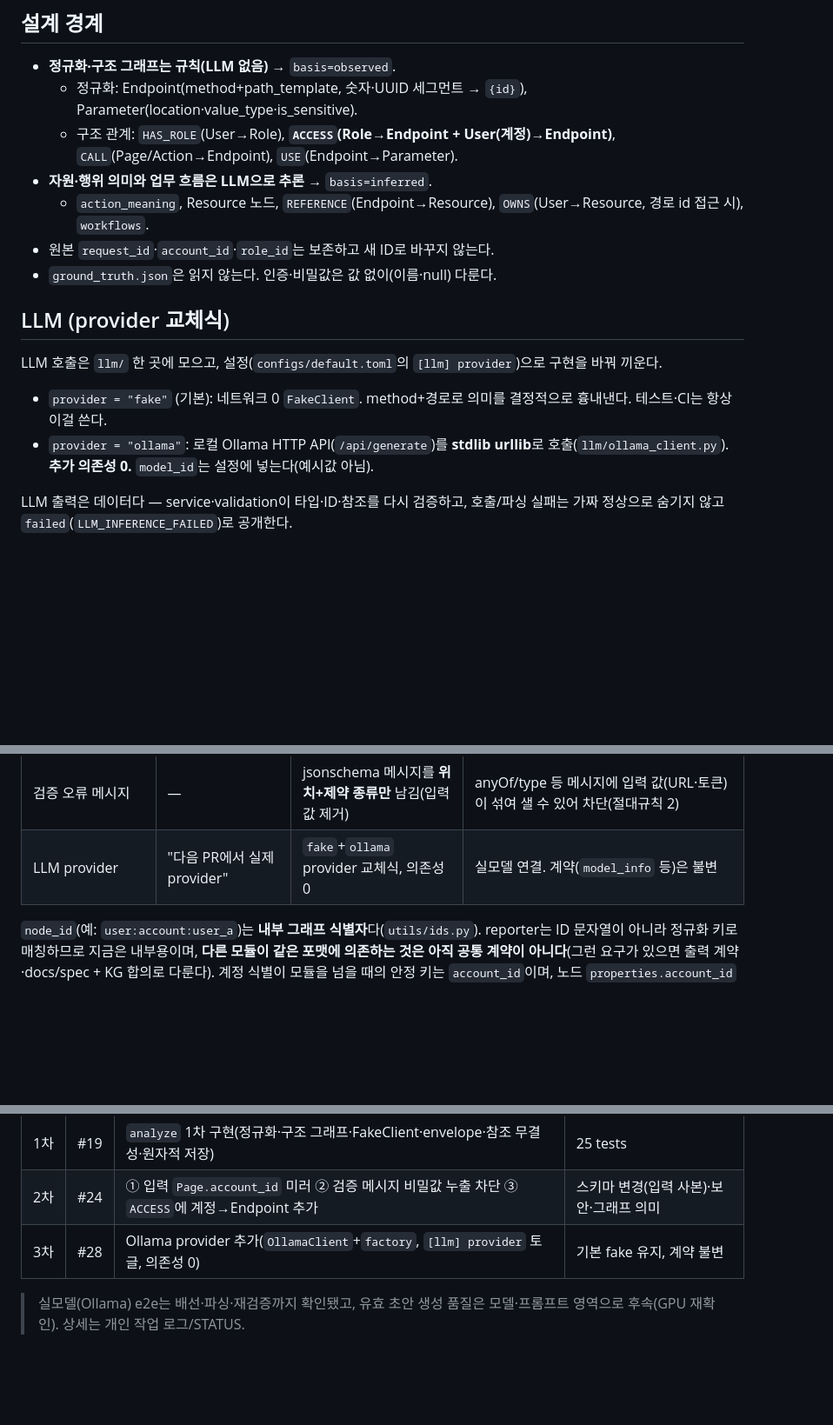
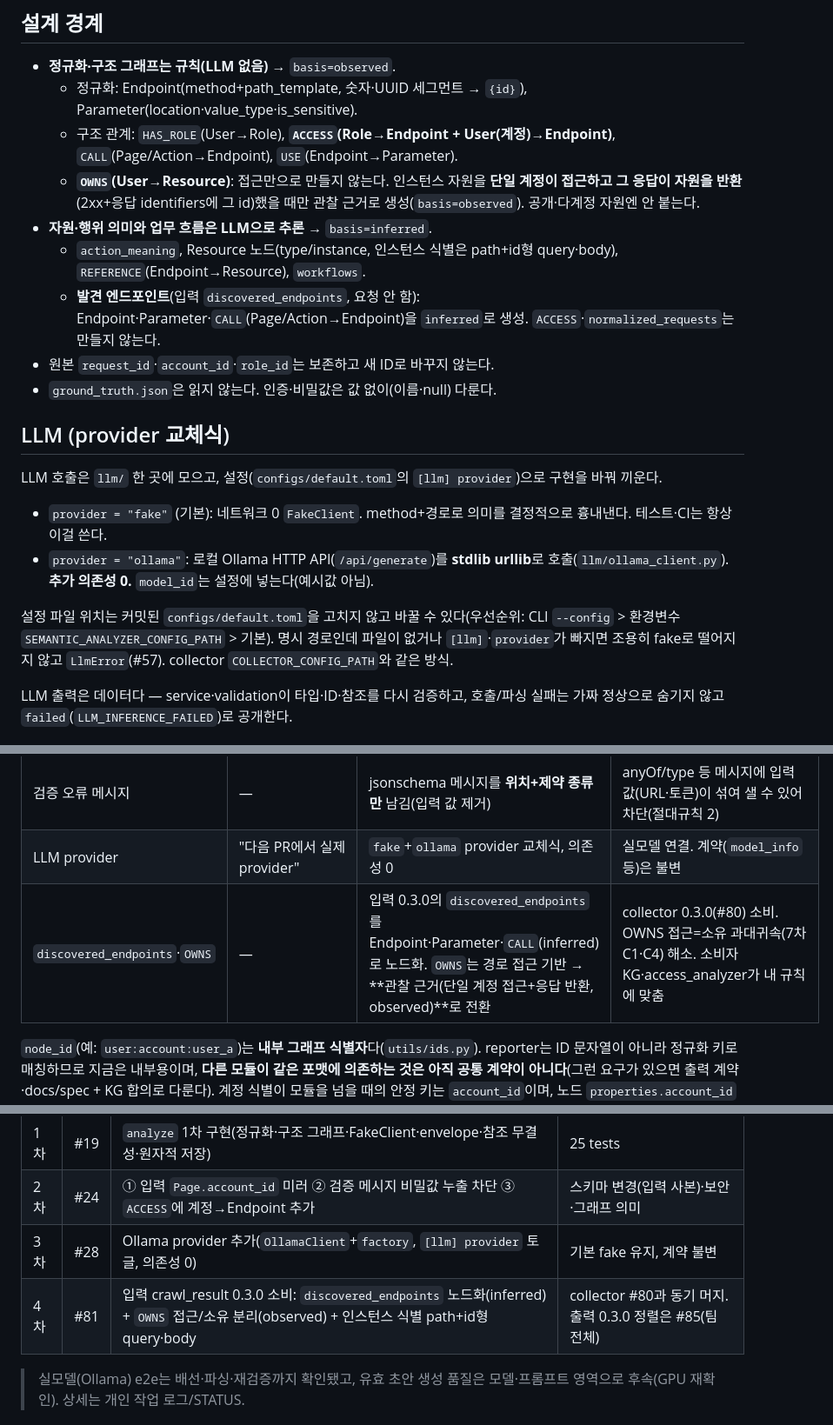
Before and after one commit to ABC2LAB/ABC2LAB, a Markdown page: modules/semantic_analyzer/README.md, 3 parts joined by grey strips. Shown at 87% size. Drawn GitHub-style; blank space fills up the shorter version.

Commit message:
docs: semantic_analyzer README 현행화 (#81 반영)

```diff
--- a/modules/semantic_analyzer/README.md
+++ b/modules/semantic_analyzer/README.md
@@ -12,8 +12,10 @@
 - **정규화·구조 그래프는 규칙(LLM 없음)** → `basis=observed`.
   - 정규화: Endpoint(method+path_template, 숫자·UUID 세그먼트 → `{id}`), Parameter(location·value_type·is_sensitive).
   - 구조 관계: `HAS_ROLE`(User→Role), **`ACCESS`(Role→Endpoint + User(계정)→Endpoint)**, `CALL`(Page/Action→Endpoint), `USE`(Endpoint→Parameter).
+  - **`OWNS`(User→Resource)**: 접근만으로 만들지 않는다. 인스턴스 자원을 **단일 계정이 접근하고 그 응답이 자원을 반환**(2xx+응답 identifiers에 그 id)했을 때만 관찰 근거로 생성(`basis=observed`). 공개·다계정 자원엔 안 붙는다.
 - **자원·행위 의미와 업무 흐름은 LLM으로 추론** → `basis=inferred`.
-  - `action_meaning`, Resource 노드, `REFERENCE`(Endpoint→Resource), `OWNS`(User→Resource, 경로 id 접근 시), `workflows`.
+  - `action_meaning`, Resource 노드(type/instance, 인스턴스 식별은 path+id형 query·body), `REFERENCE`(Endpoint→Resource), `workflows`.
+  - **발견 엔드포인트**(입력 `discovered_endpoints`, 요청 안 함): Endpoint·Parameter·`CALL`(Page/Action→Endpoint)을 `inferred`로 생성. `ACCESS`·`normalized_requests`는 만들지 않는다.
 - 원본 `request_id`·`account_id`·`role_id`는 보존하고 새 ID로 바꾸지 않는다.
 - `ground_truth.json`은 읽지 않는다. 인증·비밀값은 값 없이(이름·null) 다룬다.
 
@@ -21,6 +23,8 @@
 LLM 호출은 `llm/` 한 곳에 모으고, 설정(`configs/default.toml`의 `[llm] provider`)으로 구현을 바꿔 끼운다.
 - `provider = "fake"` (기본): 네트워크 0 `FakeClient`. method+경로로 의미를 결정적으로 흉내낸다. 테스트·CI는 항상 이걸 쓴다.
 - `provider = "ollama"`: 로컬 Ollama HTTP API(`/api/generate`)를 **stdlib urllib**로 호출(`llm/ollama_client.py`). **추가 의존성 0.** `model_id`는 설정에 넣는다(예시값 아님).
+
+설정 파일 위치는 커밋된 `configs/default.toml`을 고치지 않고 바꿀 수 있다(우선순위: CLI `--config` > 환경변수 `SEMANTIC_ANALYZER_CONFIG_PATH` > 기본). 명시 경로인데 파일이 없거나 `[llm]`·`provider`가 빠지면 조용히 fake로 떨어지지 않고 `LlmError`(#57). collector `COLLECTOR_CONFIG_PATH`와 같은 방식.
 
 LLM 출력은 데이터다 — service·validation이 타입·ID·참조를 다시 검증하고, 호출/파싱 실패는 가짜 정상으로 숨기지 않고 `failed`(`LLM_INFERENCE_FAILED`)로 공개한다.
 
@@ -33,6 +37,7 @@ LLM 출력은 데이터다 — service·validation이 타입·ID·참조를 다
 | `ACCESS` 관계 | 1차 구현은 **Role→Endpoint 집계만** | Role→Endpoint **+ User(계정)→Endpoint** 둘 다 생성 | KG `role_resource_access` 질의가 **계정 단위 접근**을 보는데 Role만 있으면 결과가 비었음(access_analyzer 피드백). m2 `GraphEdge.relation_type` enum에 `ACCESS`가 이미 있고 source/target 노드타입 제약이 없어 **스키마(계약) 변경은 아니다**. 의미 확장이라 KG(이동찬)와 합의 대상으로 열려 있음(현재 additive) |
 | 검증 오류 메시지 | — | jsonschema 메시지를 **위치+제약 종류만** 남김(입력 값 제거) | anyOf/type 등 메시지에 입력 값(URL·토큰)이 섞여 샐 수 있어 차단(절대규칙 2) |
 | LLM provider | "다음 PR에서 실제 provider" | `fake`+`ollama` provider 교체식, 의존성 0 | 실모델 연결. 계약(`model_info` 등)은 불변 |
+| `discovered_endpoints`·`OWNS` | — | 입력 0.3.0의 `discovered_endpoints`를 Endpoint·Parameter·`CALL`(inferred)로 노드화. `OWNS`는 경로 접근 기반 → **관찰 근거(단일 계정 접근+응답 반환, observed)**로 전환 | collector 0.3.0(#80) 소비. OWNS 접근=소유 과대귀속(7차 C1·C4) 해소. 소비자 KG·access_analyzer가 내 규칙에 맞춤 |
 
 `node_id`(예: `user:account:user_a`)는 **내부 그래프 식별자**다(`utils/ids.py`). reporter는 ID 문자열이 아니라 정규화 키로 매칭하므로 지금은 내부용이며, **다른 모듈이 같은 포맷에 의존하는 것은 아직 공통 계약이 아니다**(그런 요구가 있으면 출력 계약·docs/spec + KG 합의로 다룬다). 계정 식별이 모듈을 넘을 때의 안정 키는 `account_id`이며, 노드 `properties.account_id`에 원본을 보존한다.
 
@@ -42,6 +47,7 @@ LLM 출력은 데이터다 — service·validation이 타입·ID·참조를 다
 | 1차 | #19 | `analyze` 1차 구현(정규화·구조 그래프·FakeClient·envelope·참조 무결성·원자적 저장) | 25 tests |
 | 2차 | #24 | ① 입력 `Page.account_id` 미러 ② 검증 메시지 비밀값 누출 차단 ③ `ACCESS`에 계정→Endpoint 추가 | 스키마 변경(입력 사본)·보안·그래프 의미 |
 | 3차 | #28 | Ollama provider 추가(`OllamaClient`+`factory`, `[llm] provider` 토글, 의존성 0) | 기본 fake 유지, 계약 불변 |
+| 4차 | #81 | 입력 crawl_result 0.3.0 소비: `discovered_endpoints` 노드화(inferred) + `OWNS` 접근/소유 분리(observed) + 인스턴스 식별 path+id형 query·body | collector #80과 동기 머지. 출력 0.3.0 정렬은 #85(팀 전체) |
 
 > 실모델(Ollama) e2e는 배선·파싱·재검증까지 확인됐고, 유효 초안 생성 품질은 모델·프롬프트 영역으로 후속(GPU 재확인). 상세는 개인 작업 로그/STATUS.
 
```
